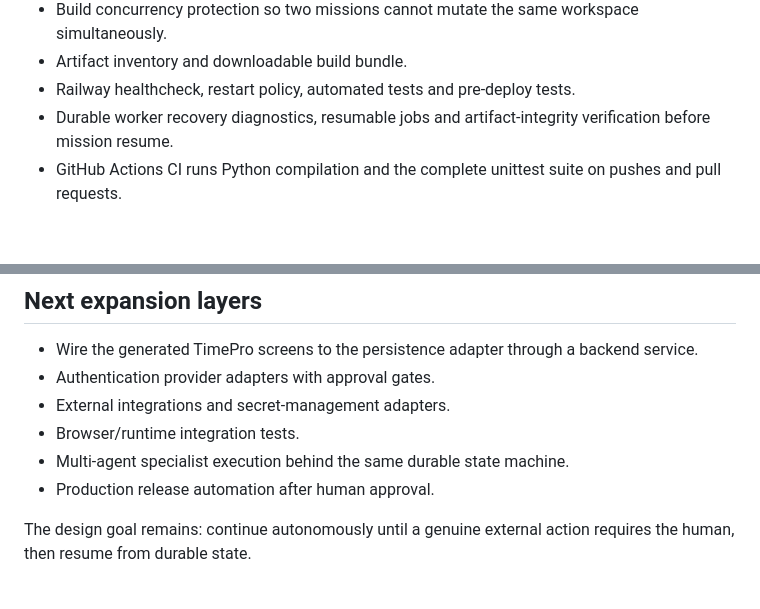
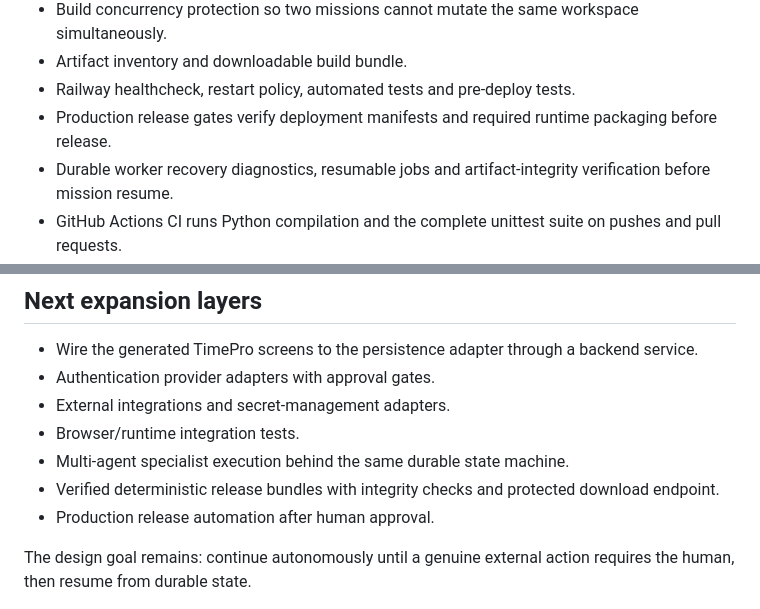
Before and after one commit to Danylloyndss/app-builder, a Markdown page: README.md, 2 parts joined by grey strips. Drawn GitHub-style; blank space fills up the shorter version.

Commit message:
Document production release gates and deterministic bundles

```diff
--- a/README.md
+++ b/README.md
@@ -22,6 +22,7 @@ TimePro is the first end-to-end application used to validate the builder: a mobi
 - Build concurrency protection so two missions cannot mutate the same workspace simultaneously.
 - Artifact inventory and downloadable build bundle.
 - Railway healthcheck, restart policy, automated tests and pre-deploy tests.
+- Production release gates verify deployment manifests and required runtime packaging before release.
 - Durable worker recovery diagnostics, resumable jobs and artifact-integrity verification before mission resume.
 - GitHub Actions CI runs Python compilation and the complete unittest suite on pushes and pull requests.
 - Dependency-free SQLite database adapter with transactional CRUD operations.
@@ -60,6 +61,7 @@ TimePro is the first end-to-end application used to validate the builder: a mobi
 - External integrations and secret-management adapters.
 - Browser/runtime integration tests.
 - Multi-agent specialist execution behind the same durable state machine.
+- Verified deterministic release bundles with integrity checks and protected download endpoint.
 - Production release automation after human approval.
 
 The design goal remains: continue autonomously until a genuine external action requires the human, then resume from durable state.
```
